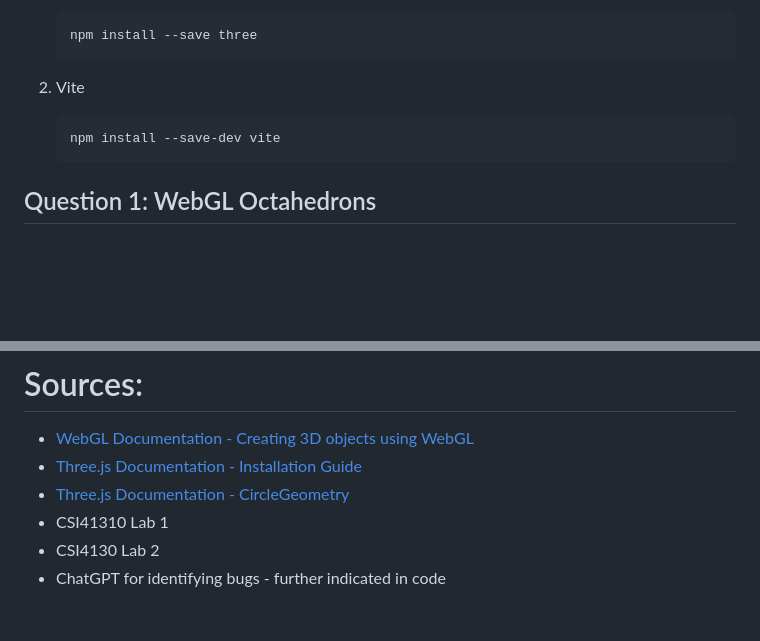
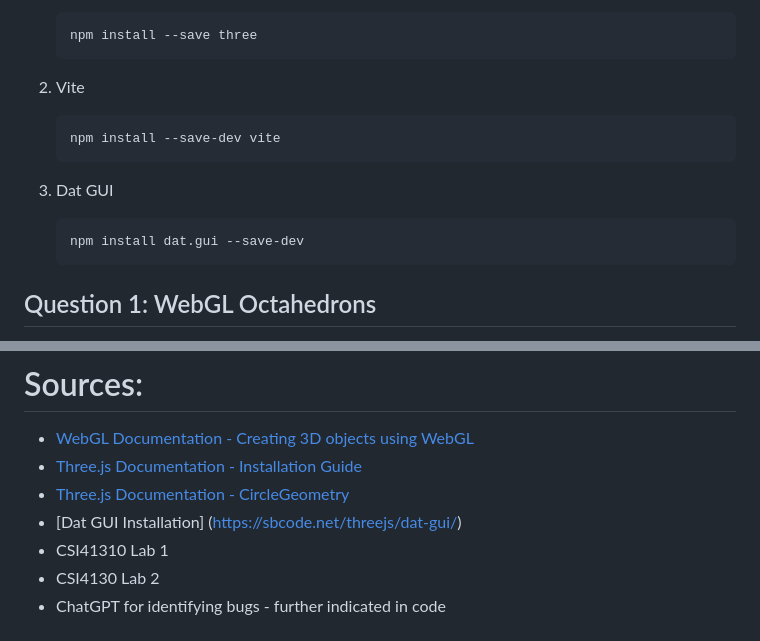
Before and after one commit to mustafa-ahmed1118/csi4130-a1, a Markdown page: README.MD, 2 parts joined by grey strips. GitHub-like rendering; blank space fills up the shorter version.

Commit message:
updated documentation

````diff
--- a/README.MD
+++ b/README.MD
@@ -68,6 +68,11 @@ A1_300242013
    npm install --save-dev vite
    ```
 
+3. Dat GUI
+   ```bash
+   npm install dat.gui --save-dev
+   ```
+
 ## Question 1: WebGL Octahedrons
 
 The solution to this problem is in the `Q1/` directory. In Question 1, three octahedrons were animated to spin individually and as a group around the center of the frustum. This solution was heavily inspired by Lab 1. With that in mind, it was adapted to animate the three octahedrons using a list of three VAO objects.<br>
@@ -114,6 +119,7 @@ _Expected output for question 2._
 - [WebGL Documentation - Creating 3D objects using WebGL](https://developer.mozilla.org/en-US/docs/Web/API/WebGL_API/Tutorial/Creating_3D_objects_using_WebGL)
 - [Three.js Documentation - Installation Guide](https://threejs.org/docs/index.html#manual/en/introduction/Installation)
 - [Three.js Documentation - CircleGeometry](https://threejs.org/docs/#api/en/geometries/CircleGeometry)
+- [Dat GUI Installation] (https://sbcode.net/threejs/dat-gui/)
 - CSI41310 Lab 1
 - CSI4130 Lab 2
 - ChatGPT for identifying bugs - further indicated in code
````
